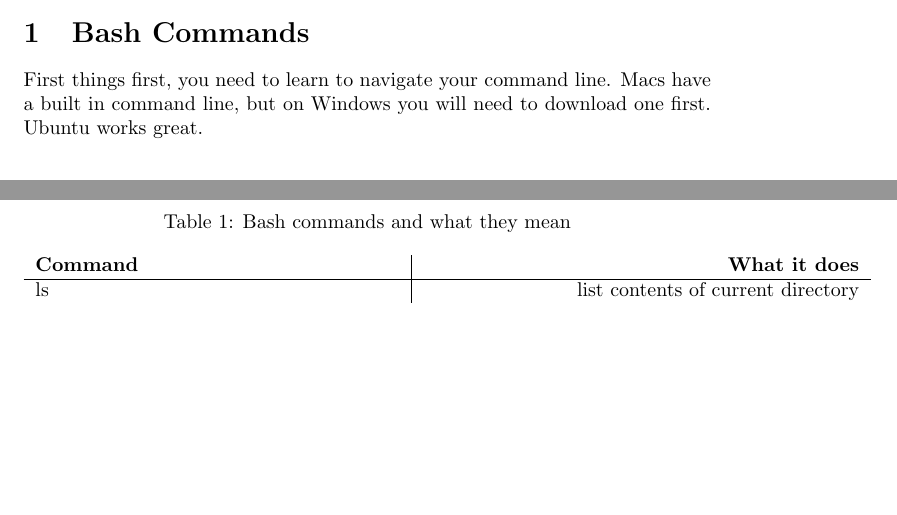
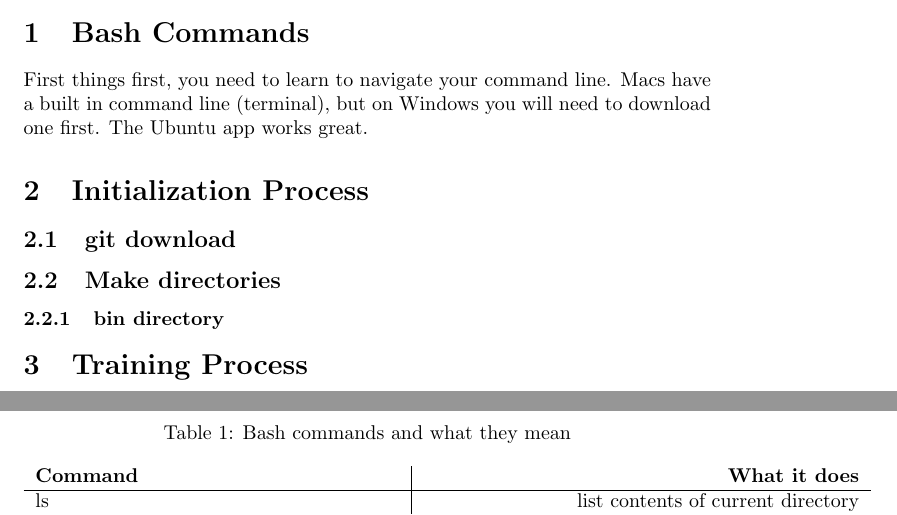
Before and after one commit to lydiash/aBuildReferenceGuide, a LaTeX document (refGuide.tex): two parts of pages 1 and 2 of 2, joined at a grey line, cut so that both start at the same text, the shorter picture padded with empty space. Compiled offline with pdfLaTeX.

Commit message:
Added init and train process sections

```diff
--- a/refGuide.tex
+++ b/refGuide.tex
@@ -13,8 +14,8 @@ guide to aBuild and the skills you need to use it}
 \section{Bash Commands}
 
 First things first, you need to learn to navigate your command
-line. Macs have a built in command line, but on Windows you will need
-to download one first. Ubuntu works great.
+line. Macs have a built in command line (terminal), but on Windows you will need
+to download one first. The Ubuntu app works great.
 
 \begin{table}
         \begin{center}
@@ -83,7 +84,11 @@ to download one first. Ubuntu works great.
         \end{center}
 \end{table}
 
-
+\section{Initialization Process}
+\subsection{git download}
+\subsection{Make directories}
+\subsubsection{bin directory}
+\section{Training Process}
 
 
 
```
Also changed, not shown: refGuide.tex (1 more changed lines).
